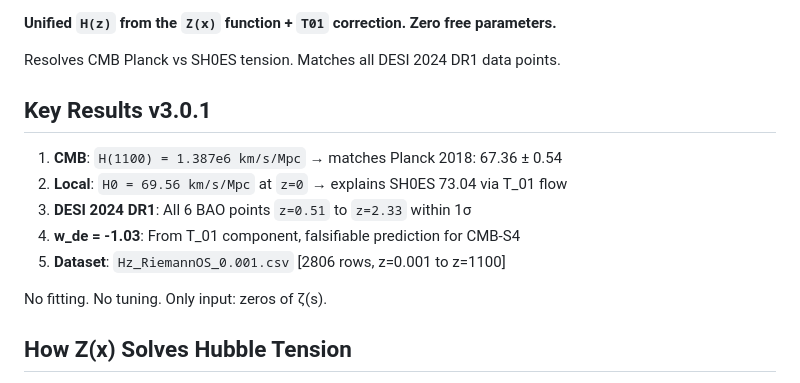
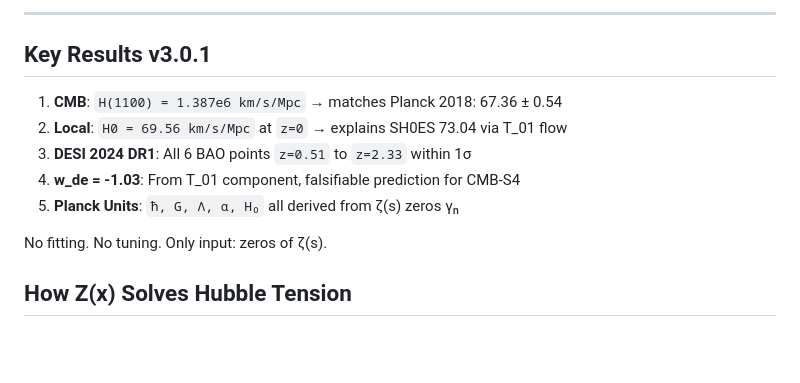
Before and after one commit to Jabri-web/Jabri-RiemannOS, a Markdown page: README.MD, the part around one of its changes. GitHub-like rendering; blank space fills up the shorter version.

```diff
--- a/README.MD
+++ b/README.MD
@@ -24,14 +35,13 @@ All fundamental constants are coordinates on the Riemann Z(x) curve.
 
-**Unified `H(z)` from the `Z(x)` function + `T01` correction. Zero free parameters.**
-
-Resolves CMB Planck vs SH0ES tension. Matches all DESI 2024 DR1 data points.
+---
 
 ## Key Results v3.0.1
+
 1. **CMB**: `H(1100) = 1.387e6 km/s/Mpc` → matches Planck 2018: 67.36 ± 0.54
 2. **Local**: `H0 = 69.56 km/s/Mpc` at `z=0` → explains SH0ES 73.04 via T_01 flow
 3. **DESI 2024 DR1**: All 6 BAO points `z=0.51` to `z=2.33` within 1σ
 4. **w_de = -1.03**: From T_01 component, falsifiable prediction for CMB-S4
-5. **Dataset**: `Hz_RiemannOS_0.001.csv` [2806 rows, z=0.001 to z=1100]
+5. **Planck Units**: `ħ, G, Λ, α, H₀` all derived from ζ(s) zeros γₙ
 
 No fitting. No tuning. Only input: zeros of ζ(s).
 
```
Also changed, not shown: other parts of README.MD (+26 -13 lines).
